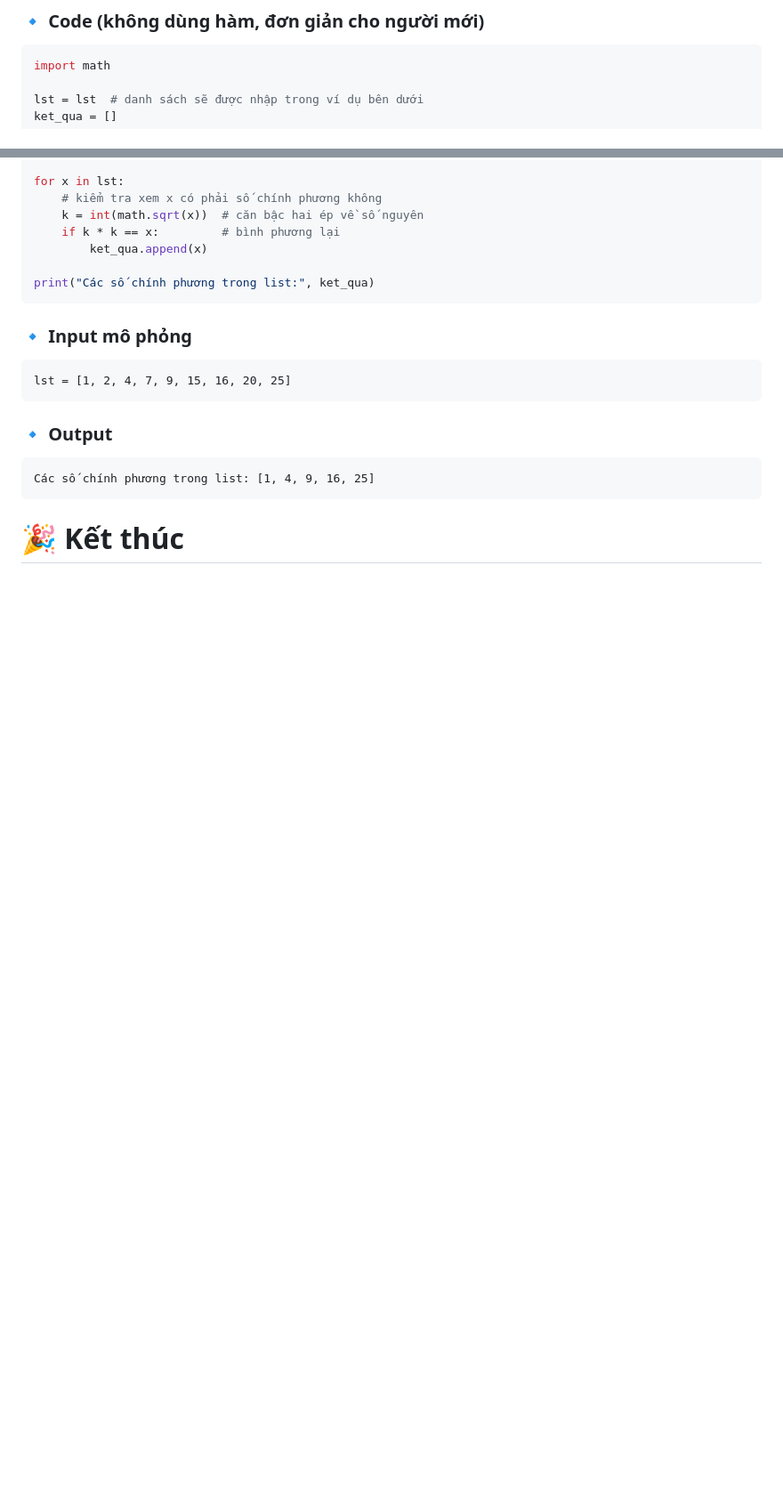
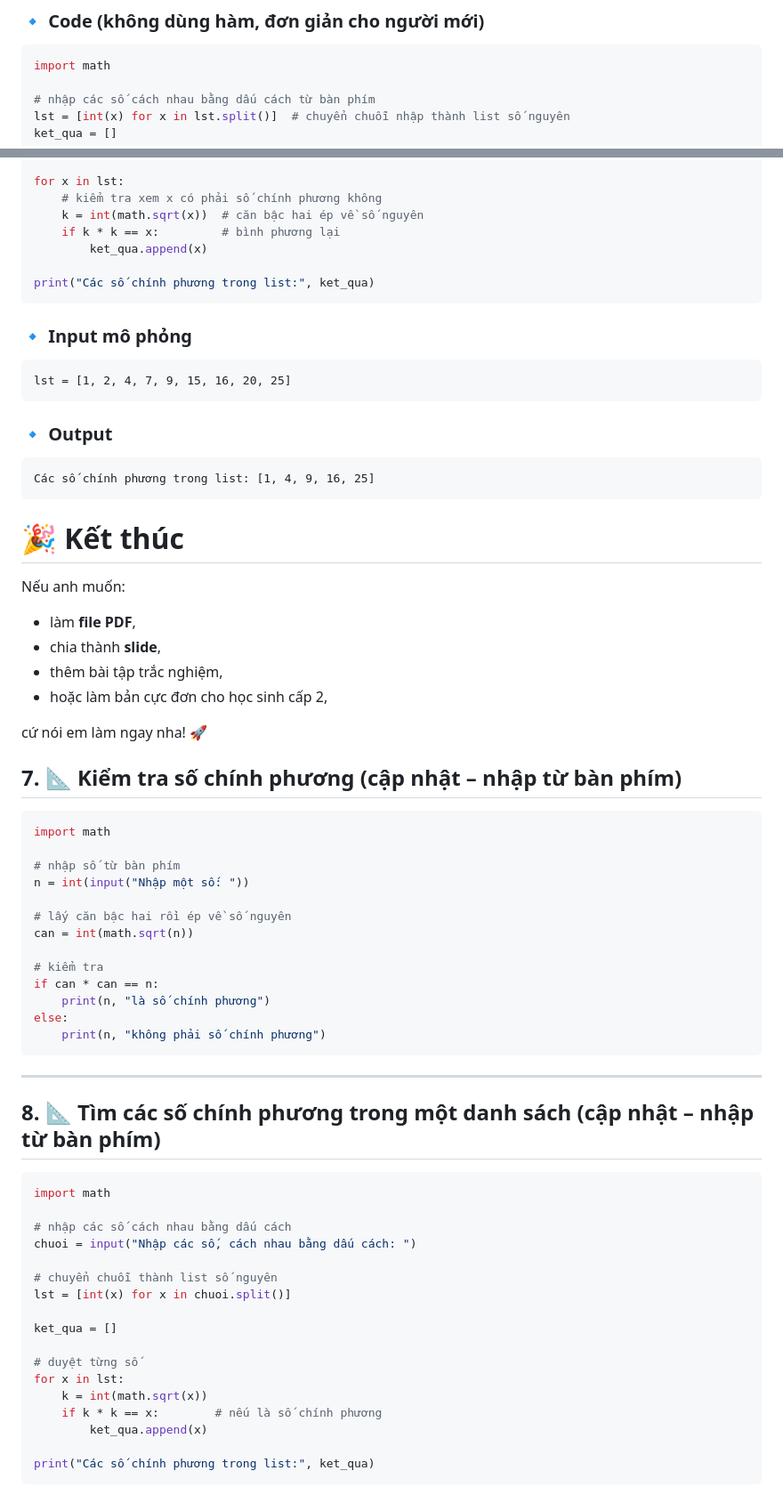
Before and after one commit to PhucCodeLo/chatbot-mcao, a Markdown page: README.md, 2 parts joined by grey strips. Shown: that part at 89% size. Rendered like a GitHub page; blank space fills up the shorter version.

````diff
--- a/README.md
+++ b/README.md
@@ -286,7 +289,8 @@ n = 49
 ```python
 import math
 
-lst = lst  # danh sách sẽ được nhập trong ví dụ bên dưới
+# nhập các số cách nhau bằng dấu cách từ bàn phím
+lst = [int(x) for x in lst.split()]  # chuyển chuỗi nhập thành list số nguyên
 ket_qua = []
 
 for x in lst:
@@ -311,3 +315,54 @@ Các số chính phương trong list: [1, 4, 9, 16, 25]
 ```
 
 # 🎉 Kết thúc
+
+Nếu anh muốn:
+
+* làm **file PDF**,
+* chia thành **slide**,
+* thêm bài tập trắc nghiệm,
+* hoặc làm bản cực đơn cho học sinh cấp 2,
+
+cứ nói em làm ngay nha! 🚀
+
+## 7. 📐 Kiểm tra số chính phương (cập nhật – nhập từ bàn phím)
+
+```python
+import math
+
+# nhập số từ bàn phím
+n = int(input("Nhập một số: "))
+
+# lấy căn bậc hai rồi ép về số nguyên
+can = int(math.sqrt(n))
+
+# kiểm tra
+if can * can == n:
+    print(n, "là số chính phương")
+else:
+    print(n, "không phải số chính phương")
+```
+
+---
+
+## 8. 📐 Tìm các số chính phương trong một danh sách (cập nhật – nhập từ bàn phím)
+
+```python
+import math
+
+# nhập các số cách nhau bằng dấu cách
+chuoi = input("Nhập các số, cách nhau bằng dấu cách: ")
+
+# chuyển chuỗi thành list số nguyên
+lst = [int(x) for x in chuoi.split()]
+
+ket_qua = []
+
+# duyệt từng số
+for x in lst:
+    k = int(math.sqrt(x))
+    if k * k == x:        # nếu là số chính phương
+        ket_qua.append(x)
+
+print("Các số chính phương trong list:", ket_qua)
+```
````
Also changed, not shown: other parts of README.md (+4 -1 lines).
